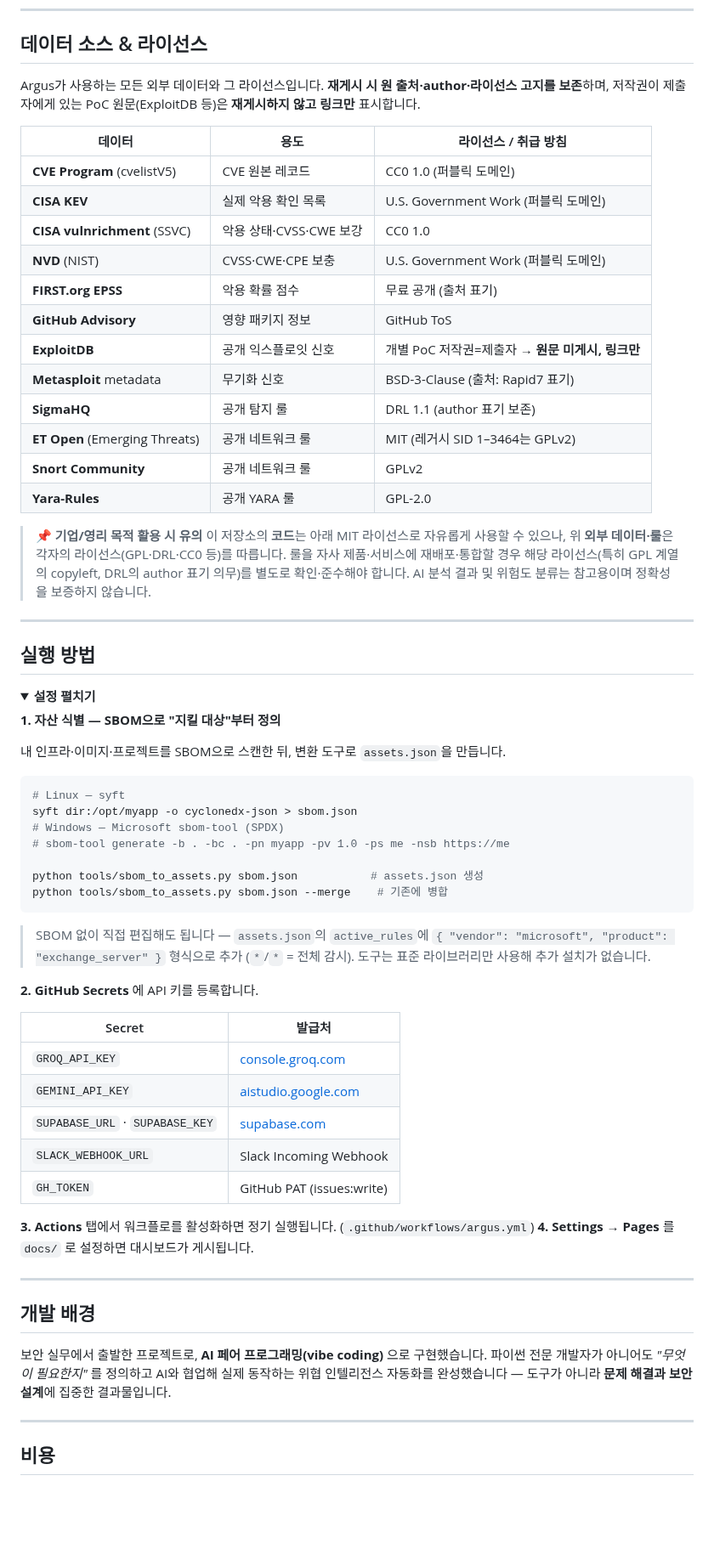
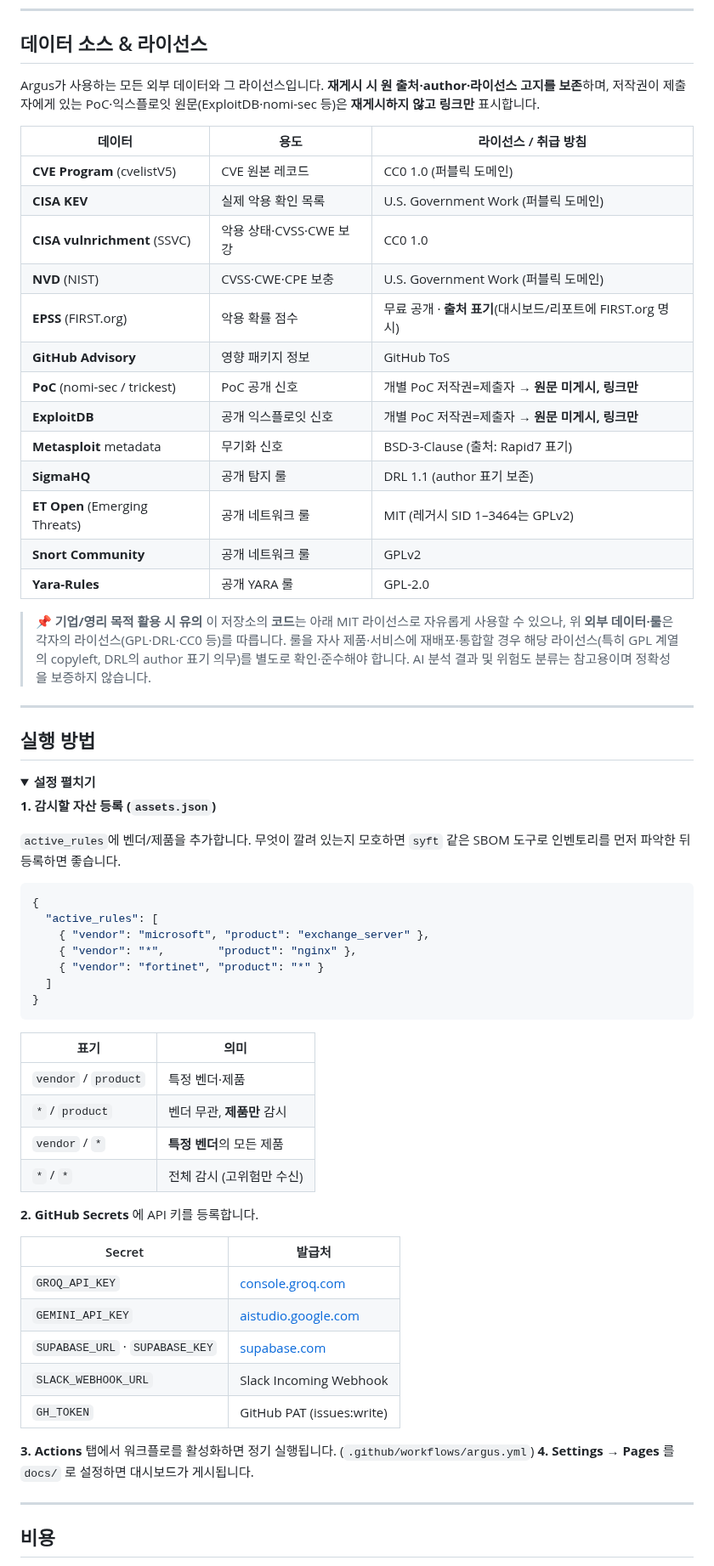
Before and after one commit to LEEKIYOON-SEC/Argus-AI-Threat-Intelligence, a Markdown page: README.md, the part around one of its changes. Shown at 85% size. GitHub-like rendering; folded sections open; blank space fills up the shorter version.

Commit message:
docs: README 재정렬 + 아키텍처 이미지화 + 대시보드 URL 병기
- 순서 재정렬: 개요 → 개발 배경(상단 이동) → 아키텍처 → 핵심기능 → ...
- 아키텍처 ASCII 다이어그램 → PNG 이미지 (PDF에서 잘림 방지)
- 라이브 대시보드 URL 텍스트 병기 (PDF에서 링크 못 열어도 확인 가능)
- 실행방법: SBOM 변환 도구 제거(수동 등록), 와일드카드 표기표(*/product 등) 추가
- 데이터소스 표: EPSS 'FIRST.org 출처 표기' 명시, PoC(nomi-sec/trickest) 항목 추가

Co-Authored-By: Claude Opus 4.8 <noreply@anthropic.com>
Claude-Session: https://claude.ai/code/session_01Qtv26mfVXUhSSSg6GJ5hbd

````diff
--- a/README.md
+++ b/README.md
@@ -97,7 +90,7 @@ Argus는 전 세계에서 매일 쏟아지는 CVE 중 **"우리가 지금 대응
 ## 데이터 소스 & 라이선스
 
 Argus가 사용하는 모든 외부 데이터와 그 라이선스입니다. **재게시 시 원 출처·author·라이선스 고지를 보존**하며,
-저작권이 제출자에게 있는 PoC 원문(ExploitDB 등)은 **재게시하지 않고 링크만** 표시합니다.
+저작권이 제출자에게 있는 PoC·익스플로잇 원문(ExploitDB·nomi-sec 등)은 **재게시하지 않고 링크만** 표시합니다.
 
 | 데이터 | 용도 | 라이선스 / 취급 방침 |
 |---|---|---|
@@ -105,8 +98,9 @@ Argus가 사용하는 모든 외부 데이터와 그 라이선스입니다. **
 | **CISA KEV** | 실제 악용 확인 목록 | U.S. Government Work (퍼블릭 도메인) |
 | **CISA vulnrichment** (SSVC) | 악용 상태·CVSS·CWE 보강 | CC0 1.0 |
 | **NVD** (NIST) | CVSS·CWE·CPE 보충 | U.S. Government Work (퍼블릭 도메인) |
-| **FIRST.org EPSS** | 악용 확률 점수 | 무료 공개 (출처 표기) |
+| **EPSS** (FIRST.org) | 악용 확률 점수 | 무료 공개 · **출처 표기**(대시보드/리포트에 FIRST.org 명시) |
 | **GitHub Advisory** | 영향 패키지 정보 | GitHub ToS |
+| **PoC** (nomi-sec / trickest) | PoC 공개 신호 | 개별 PoC 저작권=제출자 → **원문 미게시, 링크만** |
 | **ExploitDB** | 공개 익스플로잇 신호 | 개별 PoC 저작권=제출자 → **원문 미게시, 링크만** |
 | **Metasploit** metadata | 무기화 신호 | BSD-3-Clause (출처: Rapid7 표기) |
 | **SigmaHQ** | 공개 탐지 룰 | DRL 1.1 (author 표기 보존) |
@@ -115,10 +109,10 @@ Argus가 사용하는 모든 외부 데이터와 그 라이선스입니다. **
 | **Yara-Rules** | 공개 YARA 룰 | GPL-2.0 |
 
 > 📌 **기업/영리 목적 활용 시 유의**
-> 이 저장소의 **코드**는 아래 MIT 라이선스로 자유롭게 사용할 수 있으나,
-> 위 **외부 데이터·룰**은 각자의 라이선스(GPL·DRL·CC0 등)를 따릅니다. 룰을 자사 제품·서비스에
-> 재배포·통합할 경우 해당 라이선스(특히 GPL 계열의 copyleft, DRL의 author 표기 의무)를
-> 별도로 확인·준수해야 합니다. AI 분석 결과 및 위험도 분류는 참고용이며 정확성을 보증하지 않습니다.
+> 이 저장소의 **코드**는 아래 MIT 라이선스로 자유롭게 사용할 수 있으나, 위 **외부 데이터·룰**은 각자의
+> 라이선스(GPL·DRL·CC0 등)를 따릅니다. 룰을 자사 제품·서비스에 재배포·통합할 경우 해당 라이선스(특히
+> GPL 계열의 copyleft, DRL의 author 표기 의무)를 별도로 확인·준수해야 합니다.
+> AI 분석 결과 및 위험도 분류는 참고용이며 정확성을 보증하지 않습니다.
 
 ---
 
@@ -127,43 +121,40 @@ Argus가 사용하는 모든 외부 데이터와 그 라이선스입니다. **
 <details>
 <summary><b>설정 펼치기</b></summary>
 
-**1. 자산 식별 — SBOM으로 "지킬 대상"부터 정의**
+**1. 감시할 자산 등록 (`assets.json`)**
 
-내 인프라·이미지·프로젝트를 SBOM으로 스캔한 뒤, 변환 도구로 `assets.json`을 만듭니다.
-```bash
-# Linux — syft
-syft dir:/opt/myapp -o cyclonedx-json > sbom.json
-# Windows — Microsoft sbom-tool (SPDX)
-# sbom-tool generate -b . -bc . -pn myapp -pv 1.0 -ps me -nsb https://me
-
-python tools/sbom_to_assets.py sbom.json           # assets.json 생성
-python tools/sbom_to_assets.py sbom.json --merge    # 기존에 병합
+`active_rules`에 벤더/제품을 추가합니다. 무엇이 깔려 있는지 모호하면 `syft` 같은 SBOM 도구로 인벤토리를
+먼저 파악한 뒤 등록하면 좋습니다.
+```json
+{
+  "active_rules": [
+    { "vendor": "microsoft", "product": "exchange_server" },
+    { "vendor": "*",        "product": "nginx" },
+    { "vendor": "fortinet", "product": "*" }
+  ]
+}
 ```
-> SBOM 없이 직접 편집해도 됩니다 — `assets.json`의 `active_rules`에 `{ "vendor": "microsoft", "product": "exchange_server" }`
-> 형식으로 추가 (`*`/`*` = 전체 감시). 도구는 표준 라이브러리만 사용해 추가 설치가 없습니다.
+| 표기 | 의미 |
+|---|---|
+| `vendor` / `product` | 특정 벤더·제품 |
+| `*` / `product` | 벤더 무관, **제품만** 감시 |
+| `vendor` / `*` | **특정 벤더**의 모든 제품 |
+| `*` / `*` | 전체 감시 (고위험만 수신) |
 
 **2. GitHub Secrets** 에 API 키를 등록합니다.
 
-   | Secret | 발급처 |
-   |---|---|
-   | `GROQ_API_KEY` | [console.groq.com](https://console.groq.com) |
-   | `GEMINI_API_KEY` | [aistudio.google.com](https://aistudio.google.com) |
-   | `SUPABASE_URL` · `SUPABASE_KEY` | [supabase.com](https://supabase.com) |
-   | `SLACK_WEBHOOK_URL` | Slack Incoming Webhook |
-   | `GH_TOKEN` | GitHub PAT (issues:write) |
+| Secret | 발급처 |
+|---|---|
+| `GROQ_API_KEY` | [console.groq.com](https://console.groq.com) |
+| `GEMINI_API_KEY` | [aistudio.google.com](https://aistudio.google.com) |
+| `SUPABASE_URL` · `SUPABASE_KEY` | [supabase.com](https://supabase.com) |
+| `SLACK_WEBHOOK_URL` | Slack Incoming Webhook |
+| `GH_TOKEN` | GitHub PAT (issues:write) |
 
 **3. Actions** 탭에서 워크플로를 활성화하면 정기 실행됩니다. (`.github/workflows/argus.yml`)
 **4. Settings → Pages** 를 `docs/` 로 설정하면 대시보드가 게시됩니다.
 
 </details>
-
----
-
-## 개발 배경
-
-보안 실무에서 출발한 프로젝트로, **AI 페어 프로그래밍(vibe coding)** 으로 구현했습니다.
-파이썬 전문 개발자가 아니어도 *"무엇이 필요한지"* 를 정의하고 AI와 협업해 실제 동작하는
-위협 인텔리전스 자동화를 완성했습니다 — 도구가 아니라 **문제 해결과 보안 설계**에 집중한 결과물입니다.
 
 ---
 
````
Also changed, not shown: other parts of README.md (+19 -26 lines), docs/assets/architecture.png (added).
